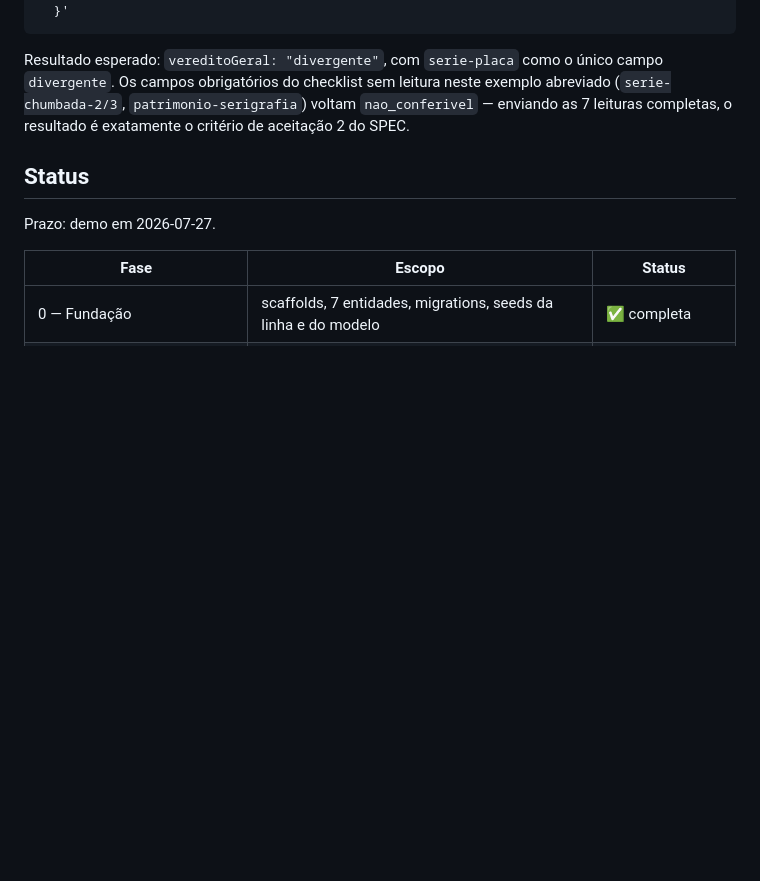
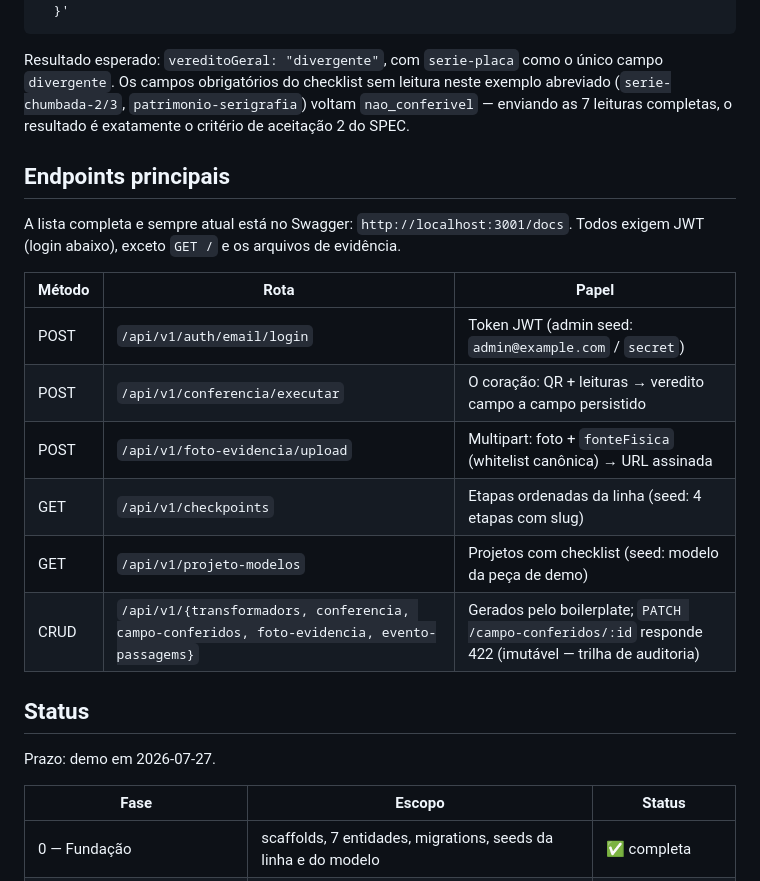
Before and after one commit to vctorgriggi/HackStars-Equipe3, a Markdown page: README.md, the part around the change. Rendered like a GitHub page; blank space fills up the shorter version.

Commit message:
docs: tabela de endpoints principais no README (lista viva = swagger /docs)
Co-Authored-By: Claude Fable 5 <noreply@anthropic.com>

```diff
--- a/README.md
+++ b/README.md
@@ -112,6 +112,20 @@ exemplo abreviado (`serie-chumbada-2/3`, `patrimonio-serigrafia`) voltam
 `nao_conferivel` — enviando as 7 leituras completas, o resultado é exatamente o
 critério de aceitação 2 do SPEC.
 
+## Endpoints principais
+
+A lista completa e sempre atual está no Swagger: `http://localhost:3001/docs`.
+Todos exigem JWT (login abaixo), exceto `GET /` e os arquivos de evidência.
+
+| Método | Rota | Papel |
+| --- | --- | --- |
+| POST | `/api/v1/auth/email/login` | Token JWT (admin seed: `admin@example.com` / `secret`) |
+| POST | `/api/v1/conferencia/executar` | O coração: QR + leituras → veredito campo a campo persistido |
+| POST | `/api/v1/foto-evidencia/upload` | Multipart: foto + `fonteFisica` (whitelist canônica) → URL assinada |
+| GET | `/api/v1/checkpoints` | Etapas ordenadas da linha (seed: 4 etapas com slug) |
+| GET | `/api/v1/projeto-modelos` | Projetos com checklist (seed: modelo da peça de demo) |
+| CRUD | `/api/v1/{transformadors, conferencia, campo-conferidos, foto-evidencia, evento-passagems}` | Gerados pelo boilerplate; `PATCH /campo-conferidos/:id` responde 422 (imutável — trilha de auditoria) |
+
 ## Status
 
 Prazo: demo em 2026-07-27.
```
